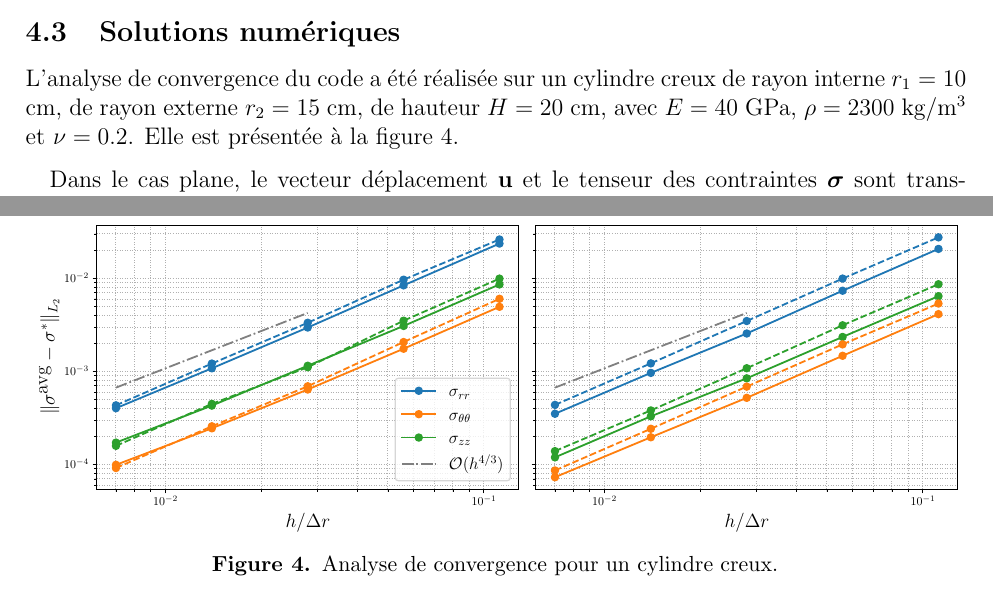
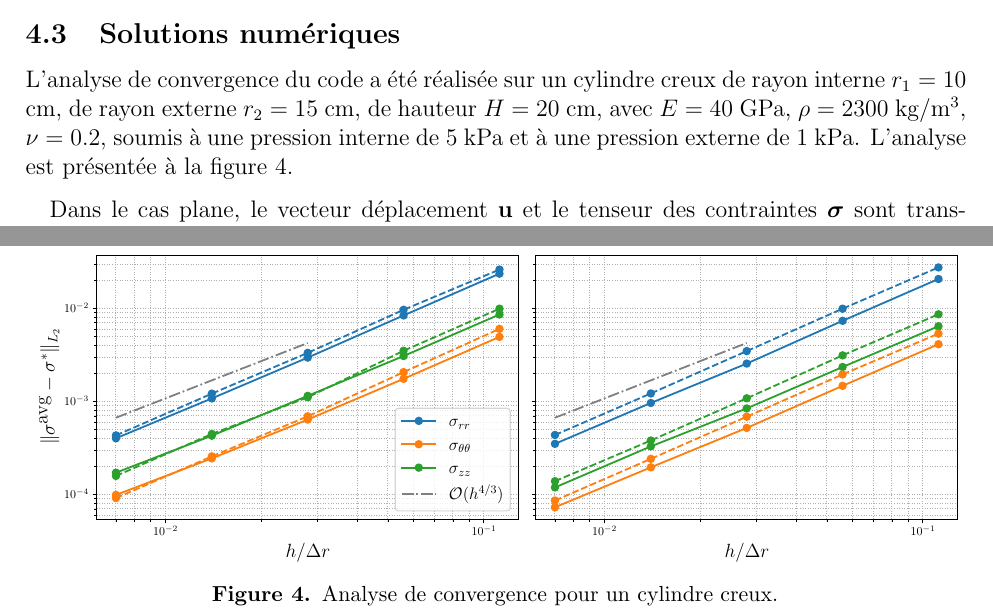
Before and after one commit to vinzphenix/Elasticity_FEM, a LaTeX document (fem_notes.tex): two parts of pages 23 and 24 of 24, joined at a grey line, cut so that both start at the same text. Compiled offline with pdfLaTeX.

Commit message:
precision synthese

```diff
--- a/fem_notes.tex
+++ b/fem_notes.tex
@@ -1604,8 +1604,9 @@ Pour résumer, avec $r_1 = \alpha r_2$ et $\beta p_1 = p_2$, on a donc
 \subsection{Solutions numériques}
 L'analyse de convergence du code a été réalisée sur un cylindre creux de
 rayon interne $r_1=10$ cm, de rayon externe $r_2=15$ cm, de hauteur $H=20$ cm,
-avec $E=40$ GPa, $\rho=2300$ kg/m$^3$ et $\nu=0.2$. Elle est présentée à la
-figure \ref{fig:convTank}.
+avec $E=40$ GPa, $\rho=2300$ kg/m$^3$, $\nu=0.2$, soumis à une pression interne
+de $5$ kPa et à une pression externe de $1$ kPa.
+L'analyse est présentée à la figure \ref{fig:convTank}.
 
 Dans le cas plane, le vecteur déplacement $\uu$ et le tenseur des contraintes
 $\stress$ sont transformées des coordonées cartésiennes en coordonnées
@@ -1635,7 +1636,7 @@ superlinéaire quel que soit la méthode de calcul utilisée
 (moindres carrés ou moyenne pondérée, cf. section \ref{sec:contraintes}
 pour plus de détails).
 
-\begin{figure}
+\begin{figure}[h]
     \centering
     \includegraphics[width=\textwidth]{./analysis/conv_tank.pdf}
     \caption{Analyse de convergence pour un cylindre creux.}
```
Also changed, not shown: fem_notes.pdf.
